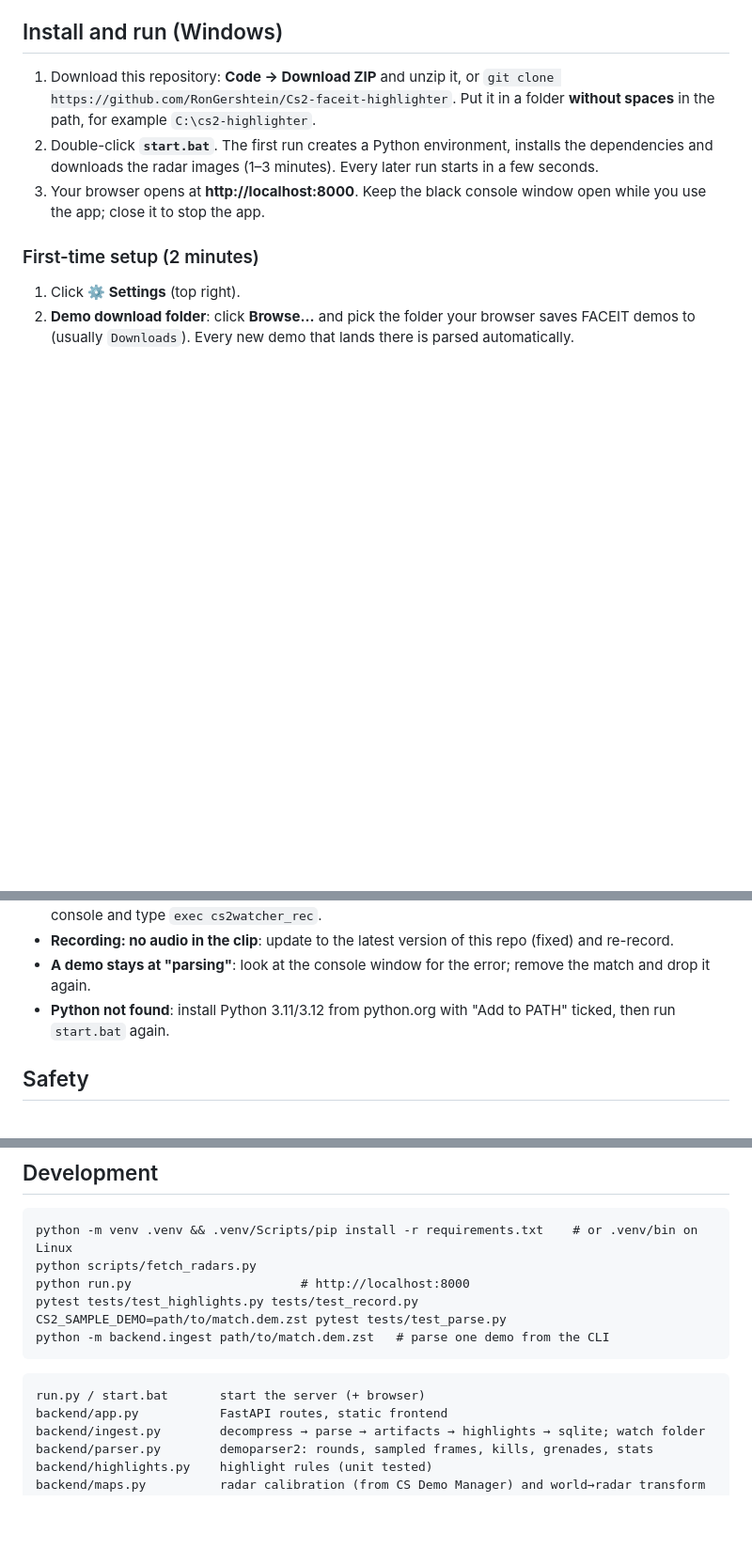
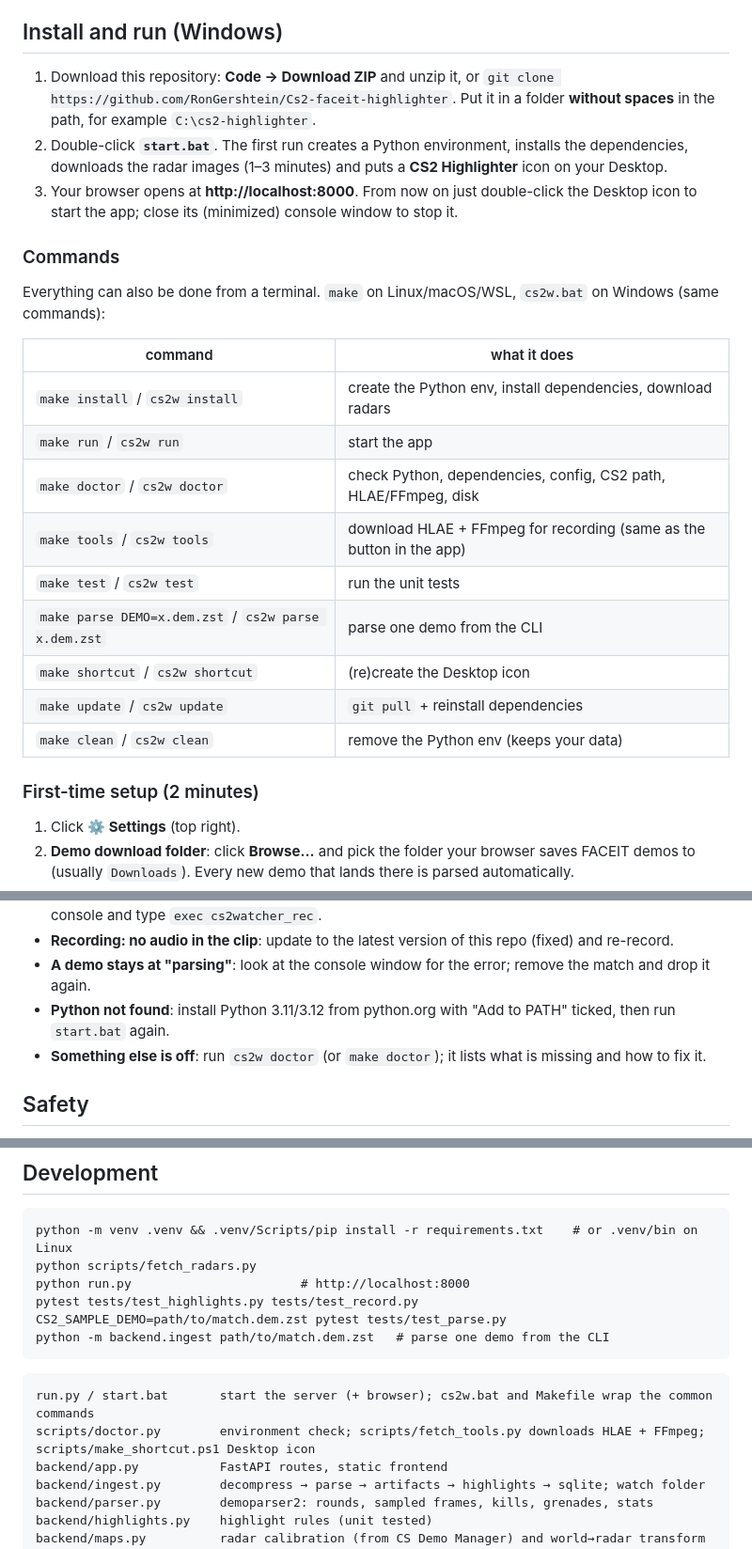
Before and after one commit to RonGershtein/Cs2-faceit-highlighter, a Markdown page: README.md, 3 parts joined by grey strips. Shown at 94% size. Rendered like a GitHub page; blank space fills up the shorter version.

Commit message:
Add Makefile, cs2w.bat wrapper, doctor check, tools downloader, Desktop icon on first run
Co-Authored-By: Claude Fable 5.1 <noreply@anthropic.com>

````diff
--- a/README.md
+++ b/README.md
@@ -30,10 +30,26 @@ HLAE and FFmpeg are downloaded by the app itself when you first click **Install
 1. Download this repository: **Code → Download ZIP** and unzip it, or `git clone https://github.com/RonGershtein/Cs2-faceit-highlighter`.
    Put it in a folder **without spaces** in the path, for example `C:\cs2-highlighter`.
 2. Double-click **`start.bat`**.
-   The first run creates a Python environment, installs the dependencies and downloads the radar images (1–3 minutes).
-   Every later run starts in a few seconds.
-3. Your browser opens at **http://localhost:8000**. Keep the black console window open while you use the app;
-   close it to stop the app.
+   The first run creates a Python environment, installs the dependencies, downloads the radar images (1–3 minutes)
+   and puts a **CS2 Highlighter** icon on your Desktop.
+3. Your browser opens at **http://localhost:8000**. From now on just double-click the Desktop icon to start the app;
+   close its (minimized) console window to stop it.
+
+### Commands
+
+Everything can also be done from a terminal. `make` on Linux/macOS/WSL, `cs2w.bat` on Windows (same commands):
+
+| command | what it does |
+|---|---|
+| `make install` / `cs2w install` | create the Python env, install dependencies, download radars |
+| `make run` / `cs2w run` | start the app |
+| `make doctor` / `cs2w doctor` | check Python, dependencies, config, CS2 path, HLAE/FFmpeg, disk |
+| `make tools` / `cs2w tools` | download HLAE + FFmpeg for recording (same as the button in the app) |
+| `make test` / `cs2w test` | run the unit tests |
+| `make parse DEMO=x.dem.zst` / `cs2w parse x.dem.zst` | parse one demo from the CLI |
+| `make shortcut` / `cs2w shortcut` | (re)create the Desktop icon |
+| `make update` / `cs2w update` | `git pull` + reinstall dependencies |
+| `make clean` / `cs2w clean` | remove the Python env (keeps your data) |
 
 ### First-time setup (2 minutes)
 
@@ -94,6 +110,7 @@ Restart the app after editing the file by hand.
 - **Recording: no audio in the clip**: update to the latest version of this repo (fixed) and re-record.
 - **A demo stays at "parsing"**: look at the console window for the error; remove the match and drop it again.
 - **Python not found**: install Python 3.11/3.12 from python.org with "Add to PATH" ticked, then run `start.bat` again.
+- **Something else is off**: run `cs2w doctor` (or `make doctor`); it lists what is missing and how to fix it.
 
 ## Safety
 
@@ -111,7 +128,8 @@ python -m backend.ingest path/to/match.dem.zst   # parse one demo from the CLI
 ```
 
 ```
-run.py / start.bat       start the server (+ browser)
+run.py / start.bat       start the server (+ browser); cs2w.bat and Makefile wrap the common commands
+scripts/doctor.py        environment check; scripts/fetch_tools.py downloads HLAE + FFmpeg; scripts/make_shortcut.ps1 Desktop icon
 backend/app.py           FastAPI routes, static frontend
 backend/ingest.py        decompress → parse → artifacts → highlights → sqlite; watch folder
 backend/parser.py        demoparser2: rounds, sampled frames, kills, grenades, stats
````
Also changed, not shown: assets/icon.png (added), 7 other files.
